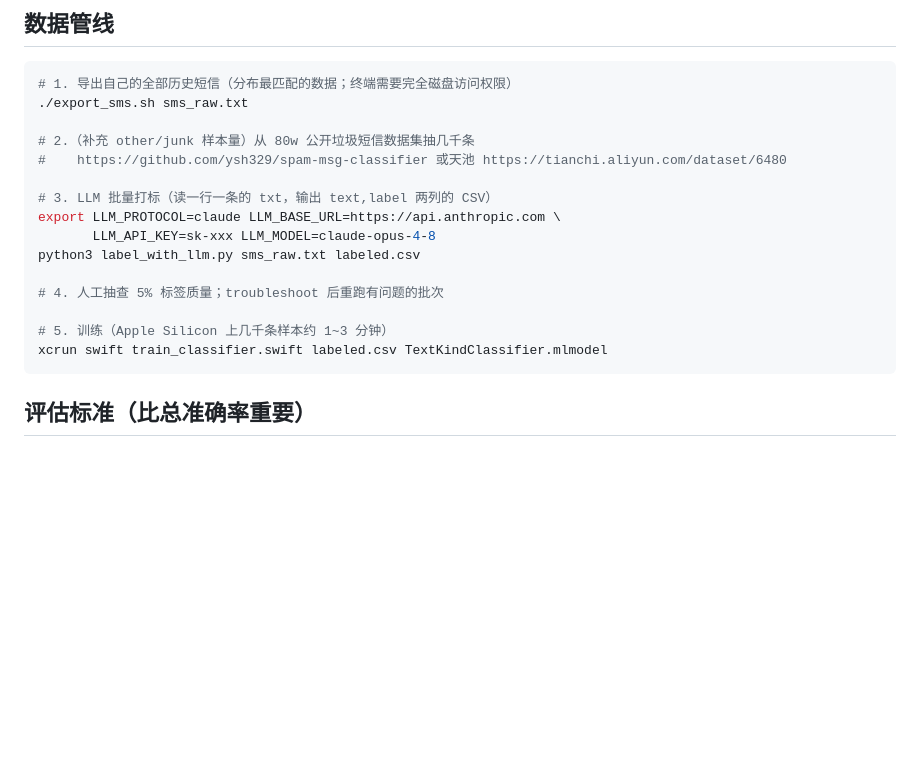
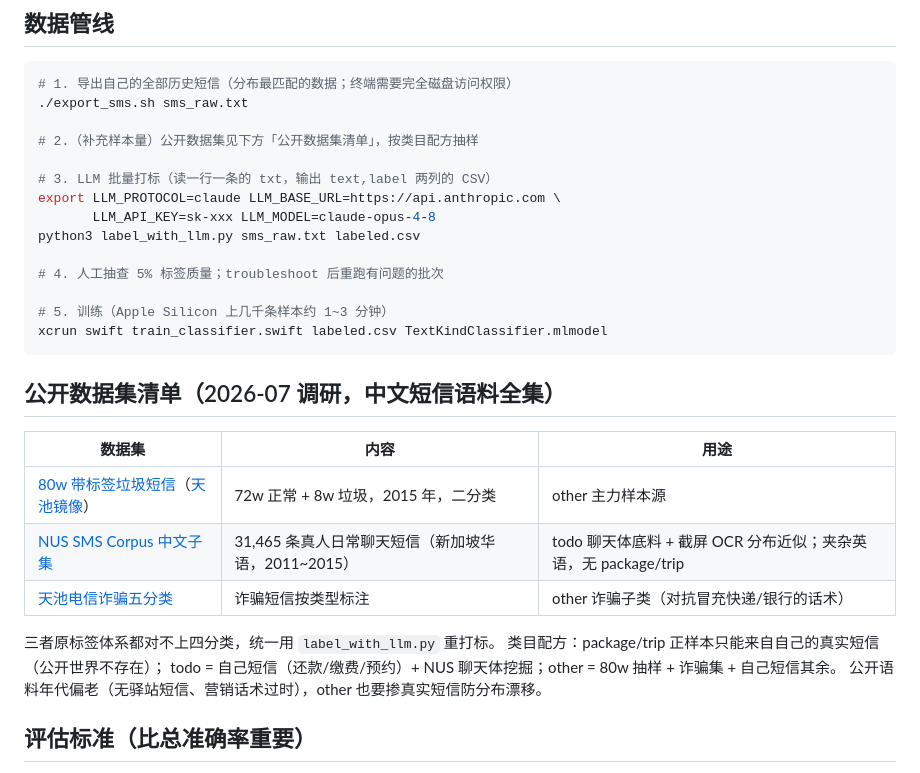
Before and after one commit to Codgi-123/omny, a Markdown page: MLTraining/README.md, the part around the change. Drawn GitHub-style; blank space fills up the shorter version.

Commit message:
README 补公开数据集清单：80w垃圾短信 / NUS中文语料 / 天池诈骗五分类
Co-Authored-By: Claude Fable 5 <noreply@anthropic.com>

````diff
--- a/MLTraining/README.md
+++ b/MLTraining/README.md
@@ -24,8 +24,7 @@
 # 1. 导出自己的全部历史短信（分布最匹配的数据；终端需要完全磁盘访问权限）
 ./export_sms.sh sms_raw.txt
 
-# 2.（补充 other/junk 样本量）从 80w 公开垃圾短信数据集抽几千条
-#    https://github.com/ysh329/spam-msg-classifier 或天池 https://tianchi.aliyun.com/dataset/6480
+# 2.（补充样本量）公开数据集见下方「公开数据集清单」，按类目配方抽样
 
 # 3. LLM 批量打标（读一行一条的 txt，输出 text,label 两列的 CSV）
 export LLM_PROTOCOL=claude LLM_BASE_URL=https://api.anthropic.com \
@@ -37,6 +36,19 @@ python3 label_with_llm.py sms_raw.txt labeled.csv
 # 5. 训练（Apple Silicon 上几千条样本约 1~3 分钟）
 xcrun swift train_classifier.swift labeled.csv TextKindClassifier.mlmodel
 ```
+
+## 公开数据集清单（2026-07 调研，中文短信语料全集）
+
+| 数据集 | 内容 | 用途 |
+|---|---|---|
+| [80w 带标签垃圾短信](https://github.com/ysh329/spam-msg-classifier)（[天池镜像](https://tianchi.aliyun.com/dataset/6480)） | 72w 正常 + 8w 垃圾，2015 年，二分类 | other 主力样本源 |
+| [NUS SMS Corpus 中文子集](https://github.com/WING-NUS/nus-sms-corpus) | 31,465 条真人日常聊天短信（新加坡华语，2011~2015） | todo 聊天体底料 + 截屏 OCR 分布近似；夹杂英语，无 package/trip |
+| [天池电信诈骗五分类](https://tianchi.aliyun.com/dataset/201837) | 诈骗短信按类型标注 | other 诈骗子类（对抗冒充快递/银行的话术） |
+
+三者原标签体系都对不上四分类，统一用 `label_with_llm.py` 重打标。
+类目配方：package/trip 正样本只能来自自己的真实短信（公开世界不存在）；
+todo = 自己短信（还款/缴费/预约）+ NUS 聊天体挖掘；other = 80w 抽样 + 诈骗集 + 自己短信其余。
+公开语料年代偏老（无驿站短信、营销话术过时），other 也要掺真实短信防分布漂移。
 
 ## 评估标准（比总准确率重要）
 
````
